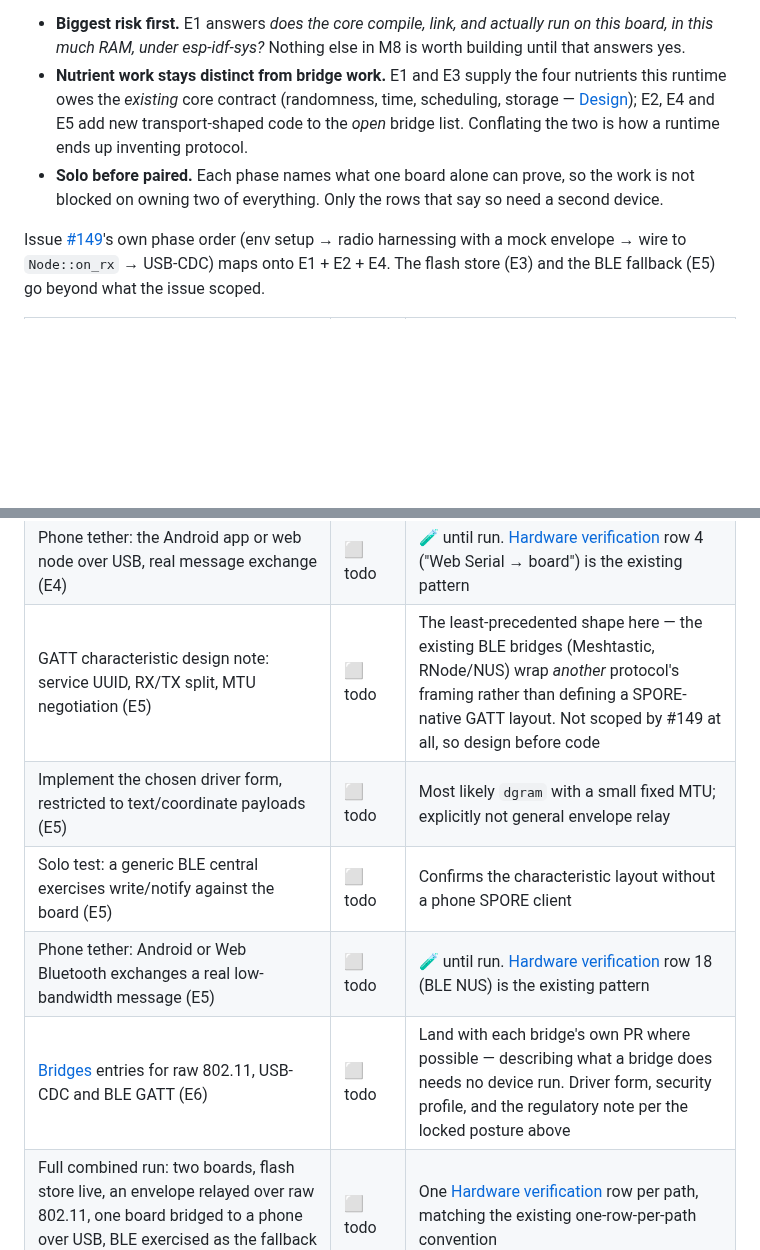
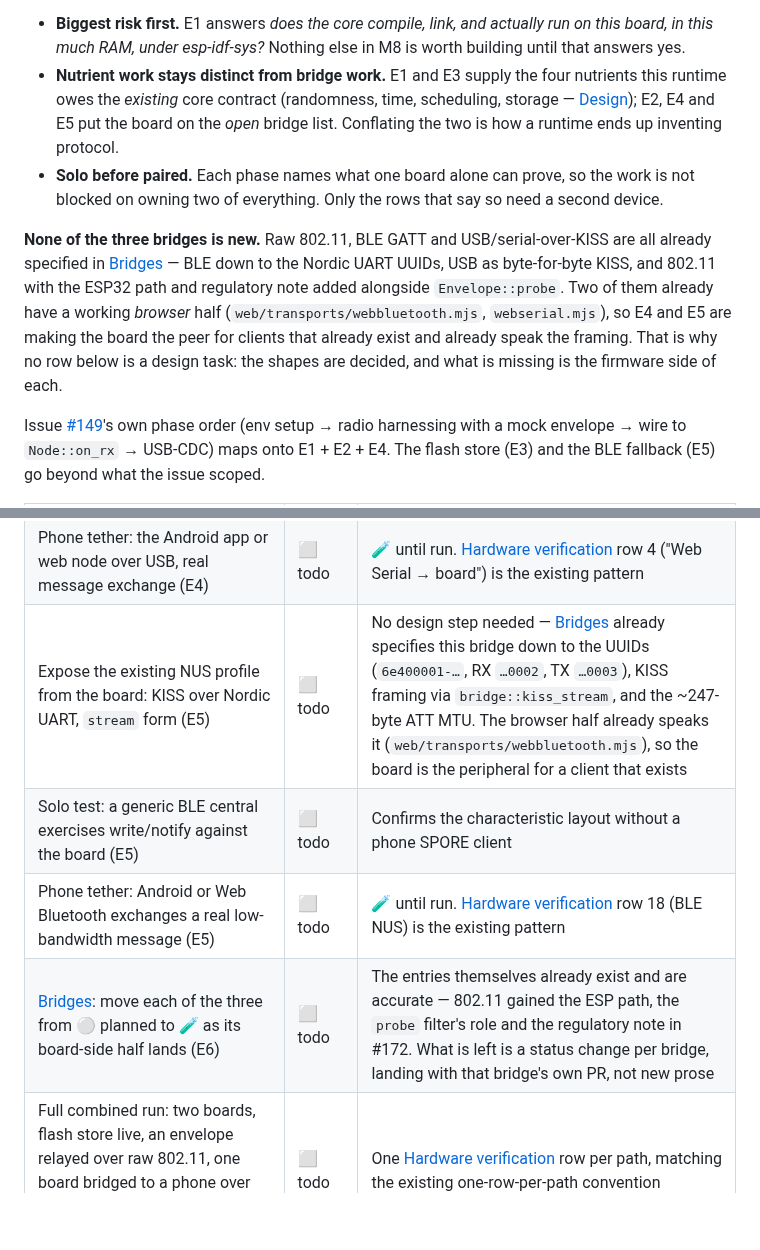
Before and after one commit to sloev/spore, a Markdown page: docs/ROADMAP.md, 2 parts joined by grey strips. GitHub-like rendering; blank space fills up the shorter version.

Commit message:
docs(roadmap): correct M8 — none of the three bridges needs designing
Reviewing BRIDGES.md while writing #172 showed the E5/E6 rows I wrote in
#170 overstated how much is undecided. Correcting my own plan.

E5 claimed the GATT shape was "TBD" and "the least-precedented shape in the
repo, so design before code". That is wrong: BRIDGES.md already specifies
this bridge down to the Nordic UART UUIDs (6e400001-…, RX …0002, TX …0003),
KISS framing via bridge::kiss_stream, and the ~247-byte ATT MTU — and
web/transports/webbluetooth.mjs already implements the browser half against
exactly those UUIDs. There is no design step; the board just has to be the
peripheral for a client that already exists.

The same is true of E4: the Web Serial / USB entry describes KISS
byte-for-byte with src/kiss.rs and names the ESP32 as a target explicitly.
So E4 and E5 are both "make the board the peer for a working browser
client", not new transports. Folded that into the prose above the table, and
replaced E5's design row with the implementation row it should always have
been.

E6's row claimed BRIDGES.md entries were still to be written for all three.
All three already exist; 802.11 gained the ESP path, probe's role and the
regulatory note in #172. What is actually left is a per-bridge status change
from ⚪ planned to 🧪 as each board-side half lands, so the row now says that.

No change to the sequencing, the locked decisions, or the definition of done.

Verified with node site/build.mjs (links OK).

```diff
--- a/docs/ROADMAP.md
+++ b/docs/ROADMAP.md
@@ -405,12 +405,21 @@ the operator may not even be subject to is not this project's call to make.
   building until that answers yes.
 - **Nutrient work stays distinct from bridge work.** E1 and E3 supply the four
   nutrients this runtime owes the *existing* core contract (randomness, time,
-  scheduling, storage — [Design](DESIGN.md)); E2, E4 and E5 add new
-  transport-shaped code to the *open* bridge list. Conflating the two is how a
-  runtime ends up inventing protocol.
+  scheduling, storage — [Design](DESIGN.md)); E2, E4 and E5 put the board on the
+  *open* bridge list. Conflating the two is how a runtime ends up inventing
+  protocol.
 - **Solo before paired.** Each phase names what one board alone can prove, so the
   work is not blocked on owning two of everything. Only the rows that say so need a
   second device.
+
+**None of the three bridges is new.** Raw 802.11, BLE GATT and USB/serial-over-KISS
+are all already specified in [Bridges](BRIDGES.md) — BLE down to the Nordic UART
+UUIDs, USB as byte-for-byte KISS, and 802.11 with the ESP32 path and regulatory note
+added alongside `Envelope::probe`. Two of them already have a working *browser* half
+(`web/transports/webbluetooth.mjs`, `webserial.mjs`), so E4 and E5 are making the
+board the peer for clients that already exist and already speak the framing. That is
+why no row below is a design task: the shapes are decided, and what is missing is
+the firmware side of each.
 
 Issue [#149](https://github.com/sloev/spore/issues/149)'s own phase order (env setup
 → radio harnessing with a mock envelope → wire to `Node::on_rx` → USB-CDC) maps onto
@@ -435,11 +444,10 @@ scoped.
 | USB-CDC transport wired to the KISS framing (E4) | ⬜ todo | Reuses `bridge::kiss_stream`, same shape as the serial bridge — no new byte-stream shape |
 | Solo loopback: laptop-side KISS echo, board sends and receives its own frames (E4) | ⬜ todo | Proves the framing with no phone in the loop |
 | Phone tether: the Android app or web node over USB, real message exchange (E4) | ⬜ todo | 🧪 until run. [Hardware verification](HARDWARE.md) row 4 ("Web Serial → board") is the existing pattern |
-| GATT characteristic design note: service UUID, RX/TX split, MTU negotiation (E5) | ⬜ todo | The least-precedented shape here — the existing BLE bridges (Meshtastic, RNode/NUS) wrap *another* protocol's framing rather than defining a SPORE-native GATT layout. Not scoped by #149 at all, so design before code |
-| Implement the chosen driver form, restricted to text/coordinate payloads (E5) | ⬜ todo | Most likely `dgram` with a small fixed MTU; explicitly not general envelope relay |
+| Expose the existing NUS profile from the board: KISS over Nordic UART, `stream` form (E5) | ⬜ todo | No design step needed — [Bridges](BRIDGES.md) already specifies this bridge down to the UUIDs (`6e400001-…`, RX `…0002`, TX `…0003`), KISS framing via `bridge::kiss_stream`, and the ~247-byte ATT MTU. The browser half already speaks it (`web/transports/webbluetooth.mjs`), so the board is the peripheral for a client that exists |
 | Solo test: a generic BLE central exercises write/notify against the board (E5) | ⬜ todo | Confirms the characteristic layout without a phone SPORE client |
 | Phone tether: Android or Web Bluetooth exchanges a real low-bandwidth message (E5) | ⬜ todo | 🧪 until run. [Hardware verification](HARDWARE.md) row 18 (BLE NUS) is the existing pattern |
-| [Bridges](BRIDGES.md) entries for raw 802.11, USB-CDC and BLE GATT (E6) | ⬜ todo | Land with each bridge's own PR where possible — describing what a bridge does needs no device run. Driver form, security profile, and the regulatory note per the locked posture above |
+| [Bridges](BRIDGES.md): move each of the three from ⚪ planned to 🧪 as its board-side half lands (E6) | ⬜ todo | The entries themselves already exist and are accurate — 802.11 gained the ESP path, the `probe` filter's role and the regulatory note in #172. What is left is a status change per bridge, landing with that bridge's own PR, not new prose |
 | Full combined run: two boards, flash store live, an envelope relayed over raw 802.11, one board bridged to a phone over USB, BLE exercised as the fallback (E6) | ⬜ todo | One [Hardware verification](HARDWARE.md) row per path, matching the existing one-row-per-path convention |
 | Flash-cycle re-confirmation in the combined rig: power-cycle one board mid-session, confirm it resumes relaying with its spilled store intact (E6) | ⬜ todo | Distinct from E3's isolated test — proves persistence holds while the radio and USB paths are also live |
 
```
